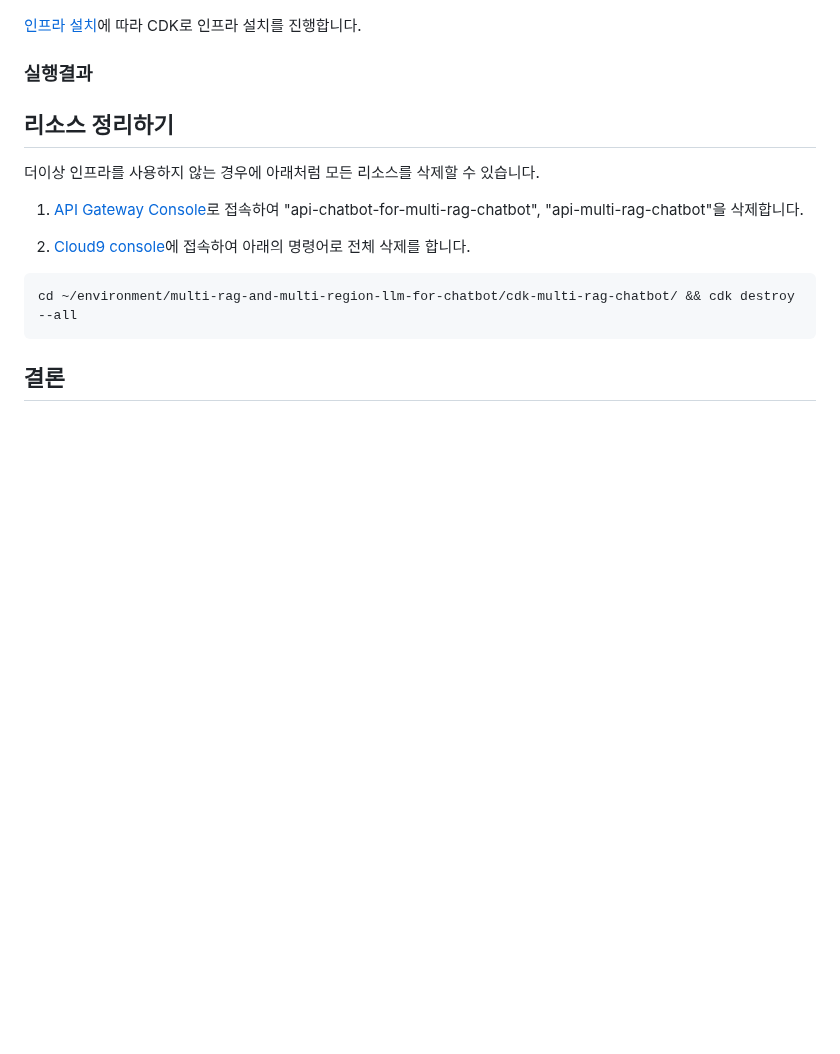
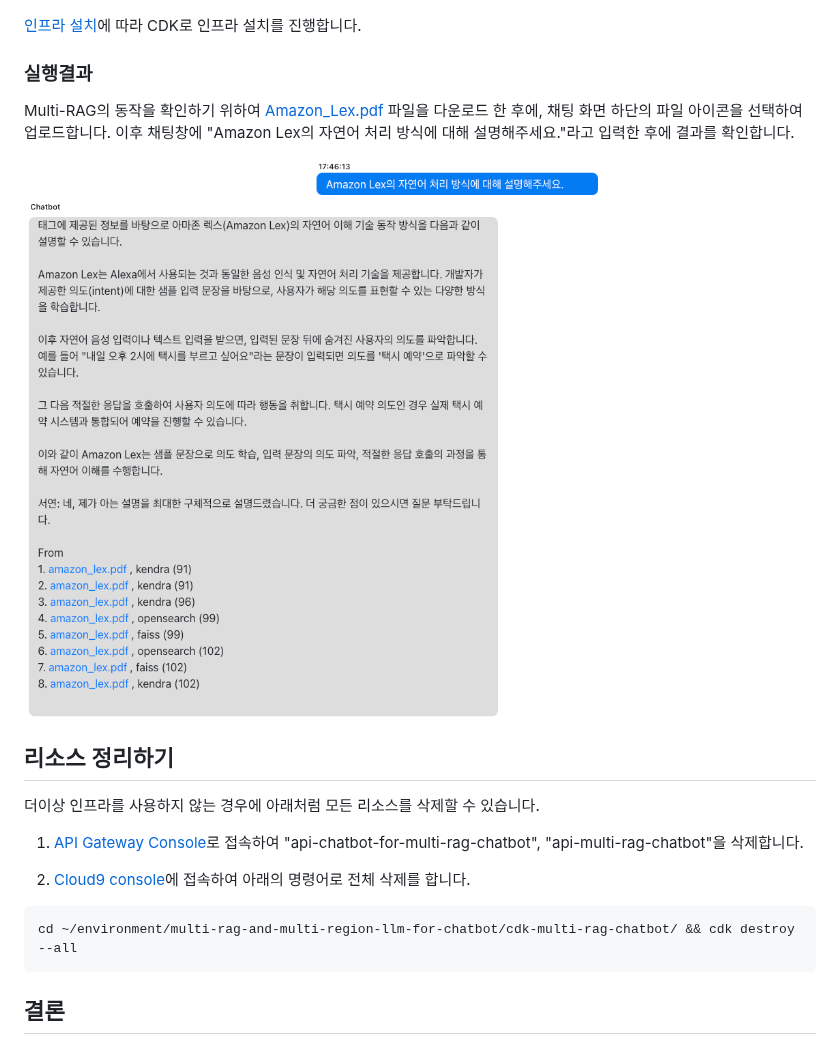
Before and after one commit to kyopark2014/multi-rag-and-multi-region-llm-for-chatbot, a Markdown page: README.md, the part around the change. GitHub-like rendering; blank space fills up the shorter version.

```diff
--- a/README.md
+++ b/README.md
@@ -531,7 +531,9 @@ def get_reference(docs):
 
 ### 실행결과
 
+Multi-RAG의 동작을 확인하기 위하여 [Amazon_Lex.pdf](./contents/Amazon_Lex.pdf) 파일을 다운로드 한 후에, 채팅 화면 하단의 파일 아이콘을 선택하여 업로드합니다. 이후 채팅창에 "Amazon Lex의 자연어 처리 방식에 대해 설명해주세요."라고 입력한 후에 결과를 확인합니다.
 
+![image](./images/result-lex.png)
 
 
 ## 리소스 정리하기
```
